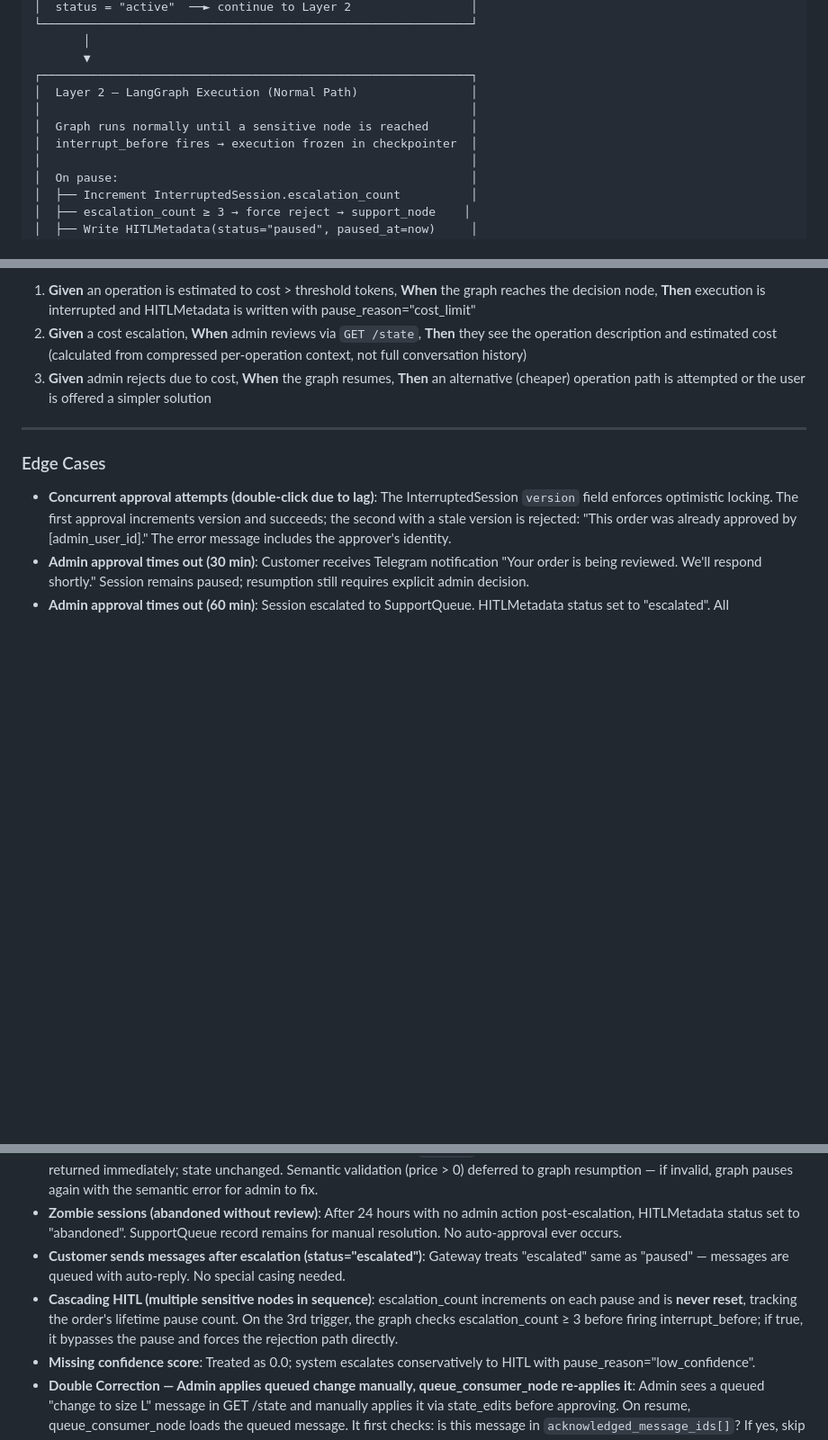
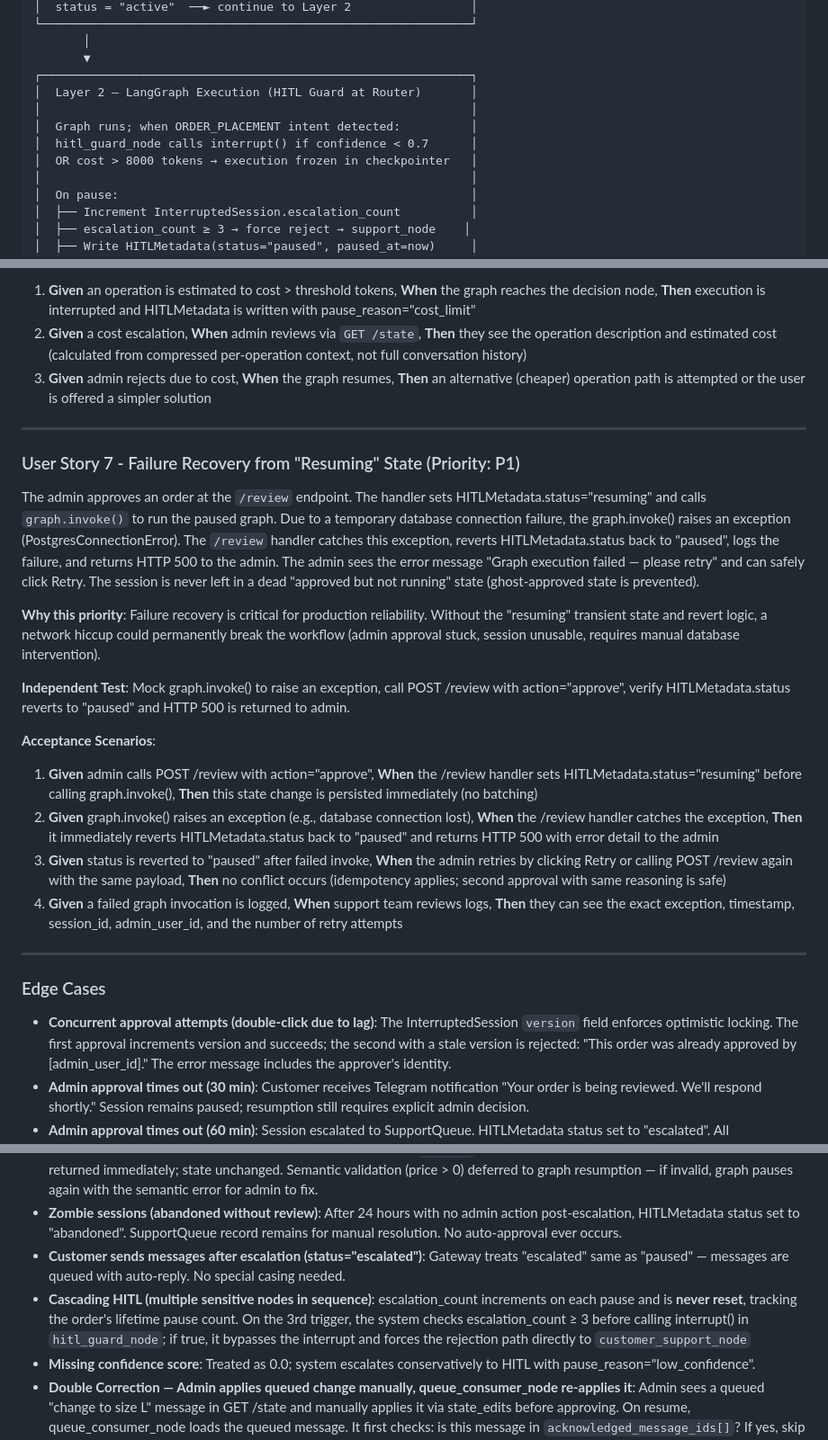
Before and after one commit to ThaiG2Pro/ai-agent-sale-v2, a Markdown page: specs/004-human-in-loop-hitl/spec.md, 3 parts joined by grey strips. Shown at 90% size. GitHub-like rendering; blank space fills up the shorter version.

Commit message:
fix: Resolve interrupt pattern contradiction and add resuming state user story
Resolves 3 final specification inconsistencies:

1. Interrupt Pattern Contradiction (FR-001)
   - Changed: static interrupt_before → dynamic interrupt() in hitl_guard_node
   - Reason: interrupt_before blocks Command(goto='queue_consumer_node') routing
   - FR-001 now explains WHY interrupt() is architecturally correct
   - Updated architecture diagram Layer 2 and edge cases

2. Missing "resuming" Status (SC-010)
   - Added: "resuming" to HITLMetadata.status enumeration
   - Clarified: transient state between approval and graph.invoke()
   - Documented: reverts to "paused" on invoke failure

3. Missing User Story for Failure Recovery (FR-031)
   - Added: User Story 7 - Failure Recovery from "Resuming" State
   - Covers: graph.invoke() failure → status revert → admin retry
   - Prevents: ghost-approved sessions stuck permanently
   - Includes: 4 acceptance scenarios + independent test case

Impact:
- Spec ↔ Plan alignment now 100% (both mandate interrupt())
- FR-031 now has full user story coverage
- SC-010 status enumeration complete
- All 12 constitution articles verified

Co-authored-by: Copilot <223556219+Copilot@users.noreply.github.com>

```diff
--- a/specs/004-human-in-loop-hitl/spec.md
+++ b/specs/004-human-in-loop-hitl/spec.md
@@ -91,10 +91,11 @@ The HITL (Human-in-the-Loop) system is a **business-critical risk control mechan
        │
        ▼
 ┌─────────────────────────────────────────────────────────────┐
-│  Layer 2 — LangGraph Execution (Normal Path)                │
+│  Layer 2 — LangGraph Execution (HITL Guard at Router)       │
 │                                                             │
-│  Graph runs normally until a sensitive node is reached      │
-│  interrupt_before fires → execution frozen in checkpointer  │
+│  Graph runs; when ORDER_PLACEMENT intent detected:          │
+│  hitl_guard_node calls interrupt() if confidence < 0.7      │
+│  OR cost > 8000 tokens → execution frozen in checkpointer   │
 │                                                             │
 │  On pause:                                                  │
 │  ├── Increment InterruptedSession.escalation_count          │
@@ -319,6 +320,23 @@ The AI is about to call an expensive LLM model estimated at 10,000 tokens, excee
 
 ---
 
+### User Story 7 - Failure Recovery from "Resuming" State (Priority: P1)
+
+The admin approves an order at the `/review` endpoint. The handler sets HITLMetadata.status="resuming" and calls `graph.invoke()` to run the paused graph. Due to a temporary database connection failure, the graph.invoke() raises an exception (PostgresConnectionError). The `/review` handler catches this exception, reverts HITLMetadata.status back to "paused", logs the failure, and returns HTTP 500 to the admin. The admin sees the error message "Graph execution failed — please retry" and can safely click Retry. The session is never left in a dead "approved but not running" state (ghost-approved state is prevented).
+
+**Why this priority**: Failure recovery is critical for production reliability. Without the "resuming" transient state and revert logic, a network hiccup could permanently break the workflow (admin approval stuck, session unusable, requires manual database intervention).
+
+**Independent Test**: Mock graph.invoke() to raise an exception, call POST /review with action="approve", verify HITLMetadata.status reverts to "paused" and HTTP 500 is returned to admin.
+
+**Acceptance Scenarios**:
+
+1. **Given** admin calls POST /review with action="approve", **When** the /review handler sets HITLMetadata.status="resuming" before calling graph.invoke(), **Then** this state change is persisted immediately (no batching)
+2. **Given** graph.invoke() raises an exception (e.g., database connection lost), **When** the /review handler catches the exception, **Then** it immediately reverts HITLMetadata.status back to "paused" and returns HTTP 500 with error detail to the admin
+3. **Given** status is reverted to "paused" after failed invoke, **When** the admin retries by clicking Retry or calling POST /review again with the same payload, **Then** no conflict occurs (idempotency applies; second approval with same reasoning is safe)
+4. **Given** a failed graph invocation is logged, **When** support team reviews logs, **Then** they can see the exact exception, timestamp, session_id, admin_user_id, and the number of retry attempts
+
+---
+
 ### Edge Cases
 
 - **Concurrent approval attempts (double-click due to lag)**: The InterruptedSession `version` field enforces optimistic locking. The first approval increments version and succeeds; the second with a stale version is rejected: "This order was already approved by [admin_user_id]." The error message includes the approver's identity.
@@ -327,7 +345,7 @@ The AI is about to call an expensive LLM model estimated at 10,000 tokens, excee
 - **Admin edits state with invalid data**: Full Pydantic validation at `/review` endpoint (type AND required field presence). Error returned immediately; state unchanged. Semantic validation (price > 0) deferred to graph resumption — if invalid, graph pauses again with the semantic error for admin to fix.
 - **Zombie sessions (abandoned without review)**: After 24 hours with no admin action post-escalation, HITLMetadata status set to "abandoned". SupportQueue record remains for manual resolution. No auto-approval ever occurs.
 - **Customer sends messages after escalation (status="escalated")**: Gateway treats "escalated" same as "paused" — messages are queued with auto-reply. No special casing needed.
-- **Cascading HITL (multiple sensitive nodes in sequence)**: escalation_count increments on each pause and is **never reset**, tracking the order's lifetime pause count. On the 3rd trigger, the graph checks escalation_count ≥ 3 before firing interrupt_before; if true, it bypasses the pause and forces the rejection path directly.
+- **Cascading HITL (multiple sensitive nodes in sequence)**: escalation_count increments on each pause and is **never reset**, tracking the order's lifetime pause count. On the 3rd trigger, the system checks escalation_count ≥ 3 before calling interrupt() in `hitl_guard_node`; if true, it bypasses the interrupt and forces the rejection path directly to `customer_support_node`
 - **Missing confidence score**: Treated as 0.0; system escalates conservatively to HITL with pause_reason="low_confidence".
 - **Double Correction — Admin applies queued change manually, queue_consumer_node re-applies it**: Admin sees a queued "change to size L" message in GET /state and manually applies it via state_edits before approving. On resume, queue_consumer_node loads the queued message. It first checks: is this message in `acknowledged_message_ids[]`? If yes, skip re-routing (mark processed, treat as CONFIRM). Separately: does the current state already reflect the requested change? If yes, treat as CONFIRM. Both checks prevent double correction.
 - **Dangling Tool Call — CANCEL routing leaves orphaned tool call in history**: queue_consumer_node always runs the orphaned tool call scan (Step 1) before any routing decision. This is unconditional — it runs even if there are no queued messages to process. LLM API contracts are never violated.
```
Also changed, not shown: other parts of specs/004-human-in-loop-hitl/spec.md (+2 -2 lines), specs/004-human-in-loop-hitl/tasks.md (+1 -1 lines).
